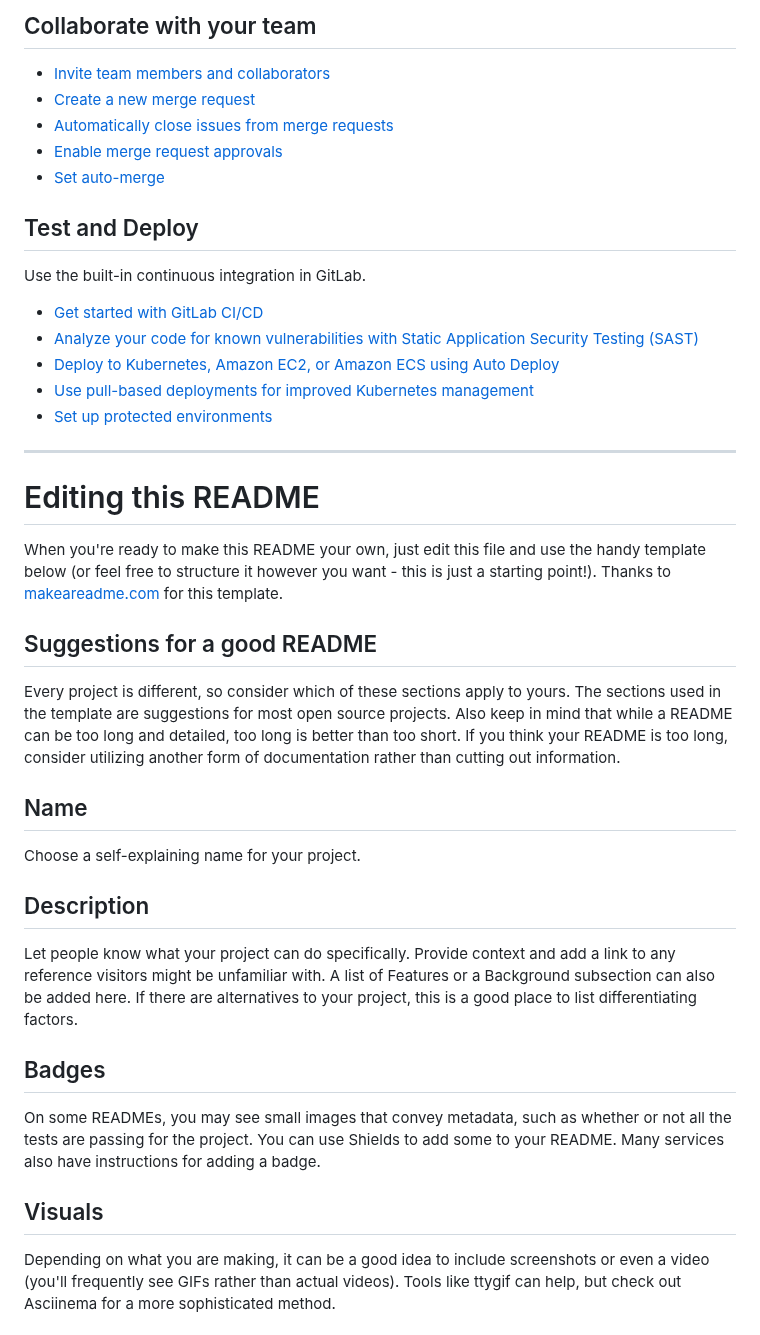
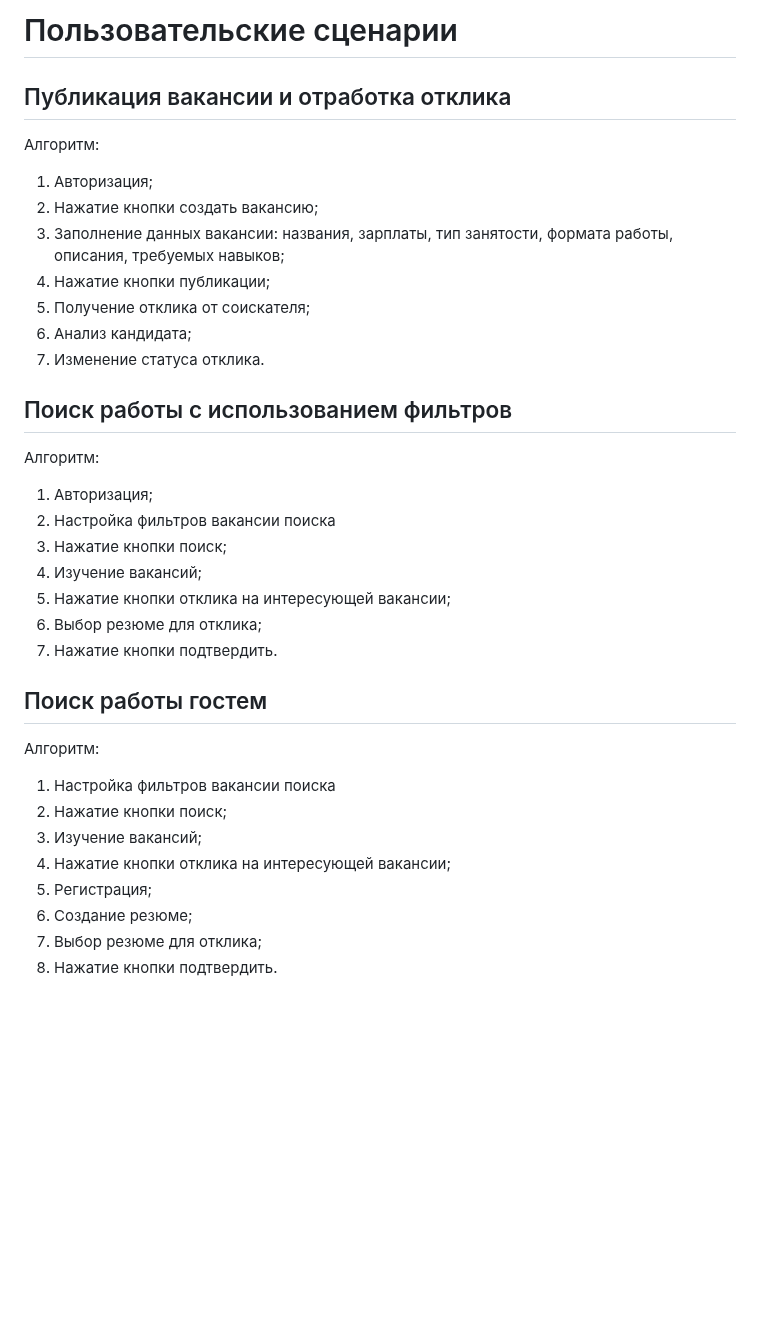
Before and after one commit to ofdun/JobFinder, a Markdown page: README.md, the part around one of its changes. GitHub-like rendering; blank space fills up the shorter version.

```diff
--- a/README.md
+++ b/README.md
@@ -26,41 +43,34 @@ git push -uf origin main
 
-## Collaborate with your team
+# Пользовательские сценарии
 
-* [Invite team members and collaborators](https://docs.gitlab.com/ee/user/project/members/)
-* [Create a new merge request](https://docs.gitlab.com/ee/user/project/merge_requests/creating_merge_requests.html)
-* [Automatically close issues from merge requests](https://docs.gitlab.com/ee/user/project/issues/managing_issues.html#closing-issues-automatically)
-* [Enable merge request approvals](https://docs.gitlab.com/ee/user/project/merge_requests/approvals/)
-* [Set auto-merge](https://docs.gitlab.com/user/project/merge_requests/auto_merge/)
+## Публикация вакансии и отработка отклика
+Алгоритм:
+1. Авторизация;
+2. Нажатие кнопки создать вакансию;
+3. Заполнение данных вакансии: названия, зарплаты, тип занятости, формата работы, описания, требуемых навыков;
+4. Нажатие кнопки публикации;
+5. Получение отклика от соискателя;
+6. Анализ кандидата;
+7. Изменение статуса отклика.
 
-## Test and Deploy
+## Поиск работы с использованием фильтров
+Алгоритм:
+1. Авторизация;
+2. Настройка фильтров вакансии поиска
+3. Нажатие кнопки поиск;
+4. Изучение вакансий;
+5. Нажатие кнопки отклика на интересующей вакансии;
+6. Выбор резюме для отклика;
+7. Нажатие кнопки подтвердить.
 
-Use the built-in continuous integration in GitLab.
+## Поиск работы гостем
+Алгоритм:
+1. Настройка фильтров вакансии поиска
+2. Нажатие кнопки поиск;
+3. Изучение вакансий;
+4. Нажатие кнопки отклика на интересующей вакансии;
+5. Регистрация;
+6. Создание резюме;
+7. Выбор резюме для отклика;
+8. Нажатие кнопки подтвердить.
 
-* [Get started with GitLab CI/CD](https://docs.gitlab.com/ee/ci/quick_start/)
-* [Analyze your code for known vulnerabilities with Static Application Security Testing (SAST)](https://docs.gitlab.com/ee/user/application_security/sast/)
-* [Deploy to Kubernetes, Amazon EC2, or Amazon ECS using Auto Deploy](https://docs.gitlab.com/ee/topics/autodevops/requirements.html)
-* [Use pull-based deployments for improved Kubernetes management](https://docs.gitlab.com/ee/user/clusters/agent/)
-* [Set up protected environments](https://docs.gitlab.com/ee/ci/environments/protected_environments.html)
-
-***
-
-# Editing this README
-
-When you're ready to make this README your own, just edit this file and use the handy template below (or feel free to structure it however you want - this is just a starting point!). Thanks to [makeareadme.com](https://www.makeareadme.com/) for this template.
-
-## Suggestions for a good README
-
-Every project is different, so consider which of these sections apply to yours. The sections used in the template are suggestions for most open source projects. Also keep in mind that while a README can be too long and detailed, too long is better than too short. If you think your README is too long, consider utilizing another form of documentation rather than cutting out information.
-
-## Name
-Choose a self-explaining name for your project.
-
-## Description
-Let people know what your project can do specifically. Provide context and add a link to any reference visitors might be unfamiliar with. A list of Features or a Background subsection can also be added here. If there are alternatives to your project, this is a good place to list differentiating factors.
-
-## Badges
-On some READMEs, you may see small images that convey metadata, such as whether or not all the tests are passing for the project. You can use Shields to add some to your README. Many services also have instructions for adding a badge.
-
-## Visuals
-Depending on what you are making, it can be a good idea to include screenshots or even a video (you'll frequently see GIFs rather than actual videos). Tools like ttygif can help, but check out Asciinema for a more sophisticated method.
-
```
Also changed, not shown: other parts of README.md (+34 -42 lines), bpmn.png (added), 5 other files.
